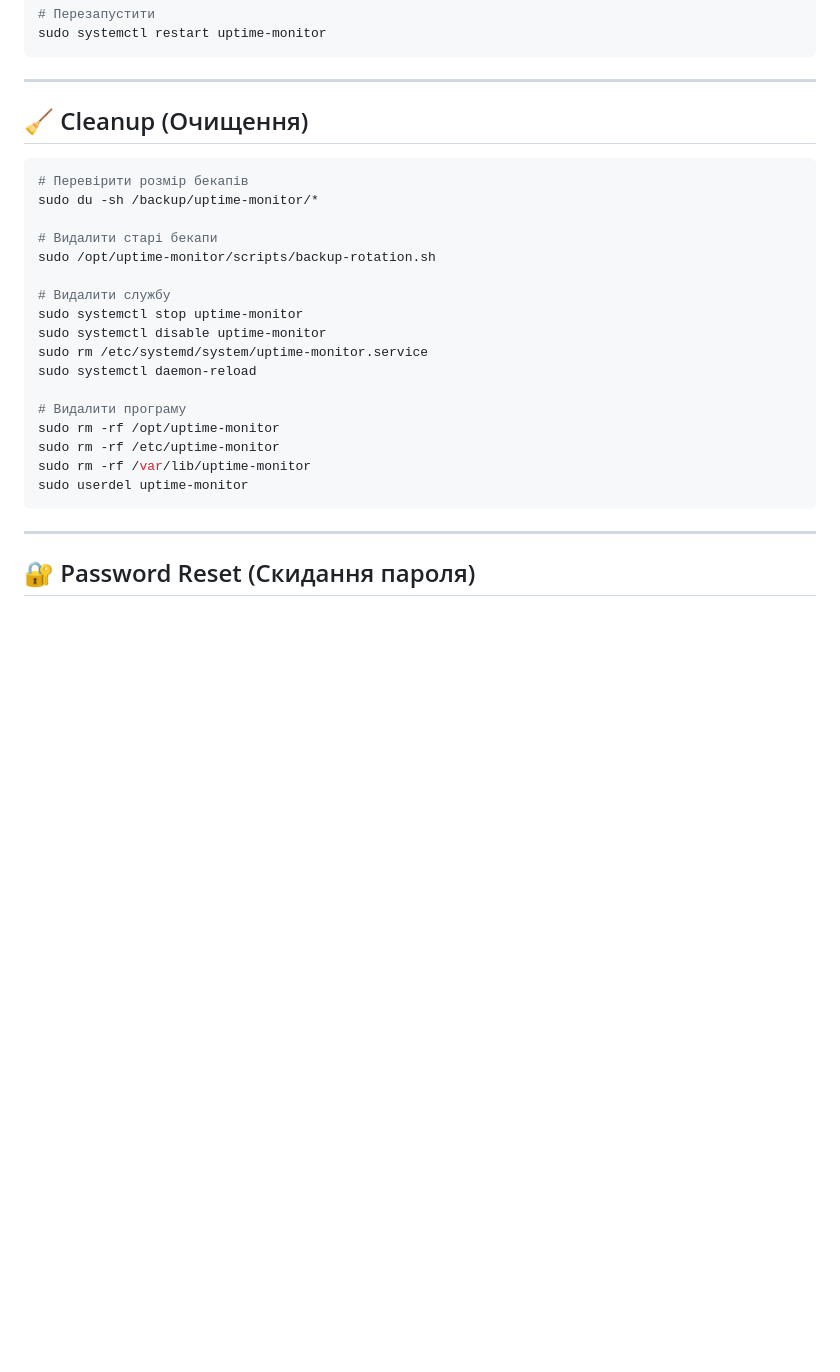
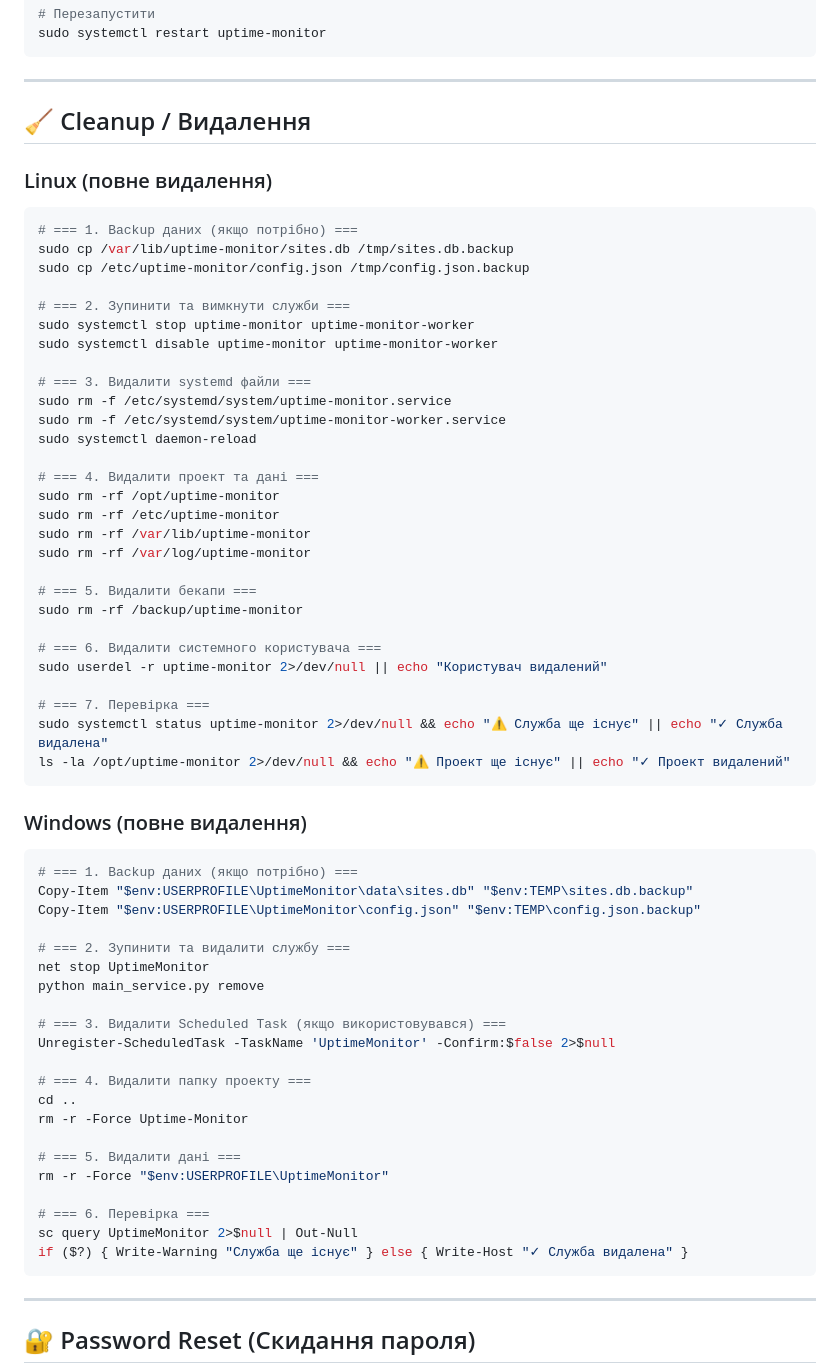
Before and after one commit to ajjs1ajjs/Uptime-Monitor, a Markdown page: docs/COMMANDS.md, the part around the change. Rendered like a GitHub page; blank space fills up the shorter version.

Commit message:
COMMANDS.md: complete cleanup section for Linux + Windows

````diff
--- a/docs/COMMANDS.md
+++ b/docs/COMMANDS.md
@@ -278,26 +278,65 @@ sudo systemctl restart uptime-monitor
 
 ---
 
-## 🧹 Cleanup (Очищення)
+## 🧹 Cleanup / Видалення
+
+### Linux (повне видалення)
 
 ```bash
-# Перевірити розмір бекапів
-sudo du -sh /backup/uptime-monitor/*
+# === 1. Backup даних (якщо потрібно) ===
+sudo cp /var/lib/uptime-monitor/sites.db /tmp/sites.db.backup
+sudo cp /etc/uptime-monitor/config.json /tmp/config.json.backup
 
-# Видалити старі бекапи
-sudo /opt/uptime-monitor/scripts/backup-rotation.sh
+# === 2. Зупинити та вимкнути служби ===
+sudo systemctl stop uptime-monitor uptime-monitor-worker
+sudo systemctl disable uptime-monitor uptime-monitor-worker
 
-# Видалити службу
-sudo systemctl stop uptime-monitor
-sudo systemctl disable uptime-monitor
-sudo rm /etc/systemd/system/uptime-monitor.service
+# === 3. Видалити systemd файли ===
+sudo rm -f /etc/systemd/system/uptime-monitor.service
+sudo rm -f /etc/systemd/system/uptime-monitor-worker.service
 sudo systemctl daemon-reload
 
-# Видалити програму
+# === 4. Видалити проект та дані ===
 sudo rm -rf /opt/uptime-monitor
 sudo rm -rf /etc/uptime-monitor
 sudo rm -rf /var/lib/uptime-monitor
-sudo userdel uptime-monitor
+sudo rm -rf /var/log/uptime-monitor
+
+# === 5. Видалити бекапи ===
+sudo rm -rf /backup/uptime-monitor
+
+# === 6. Видалити системного користувача ===
+sudo userdel -r uptime-monitor 2>/dev/null || echo "Користувач видалений"
+
+# === 7. Перевірка ===
+sudo systemctl status uptime-monitor 2>/dev/null && echo "⚠ Служба ще існує" || echo "✓ Служба видалена"
+ls -la /opt/uptime-monitor 2>/dev/null && echo "⚠ Проект ще існує" || echo "✓ Проект видалений"
+```
+
+### Windows (повне видалення)
+
+```powershell
+# === 1. Backup даних (якщо потрібно) ===
+Copy-Item "$env:USERPROFILE\UptimeMonitor\data\sites.db" "$env:TEMP\sites.db.backup"
+Copy-Item "$env:USERPROFILE\UptimeMonitor\config.json" "$env:TEMP\config.json.backup"
+
+# === 2. Зупинити та видалити службу ===
+net stop UptimeMonitor
+python main_service.py remove
+
+# === 3. Видалити Scheduled Task (якщо використовувався) ===
+Unregister-ScheduledTask -TaskName 'UptimeMonitor' -Confirm:$false 2>$null
+
+# === 4. Видалити папку проекту ===
+cd ..
+rm -r -Force Uptime-Monitor
+
+# === 5. Видалити дані ===
+rm -r -Force "$env:USERPROFILE\UptimeMonitor"
+
+# === 6. Перевірка ===
+sc query UptimeMonitor 2>$null | Out-Null
+if ($?) { Write-Warning "Служба ще існує" } else { Write-Host "✓ Служба видалена" }
 ```
 
 ---
````
